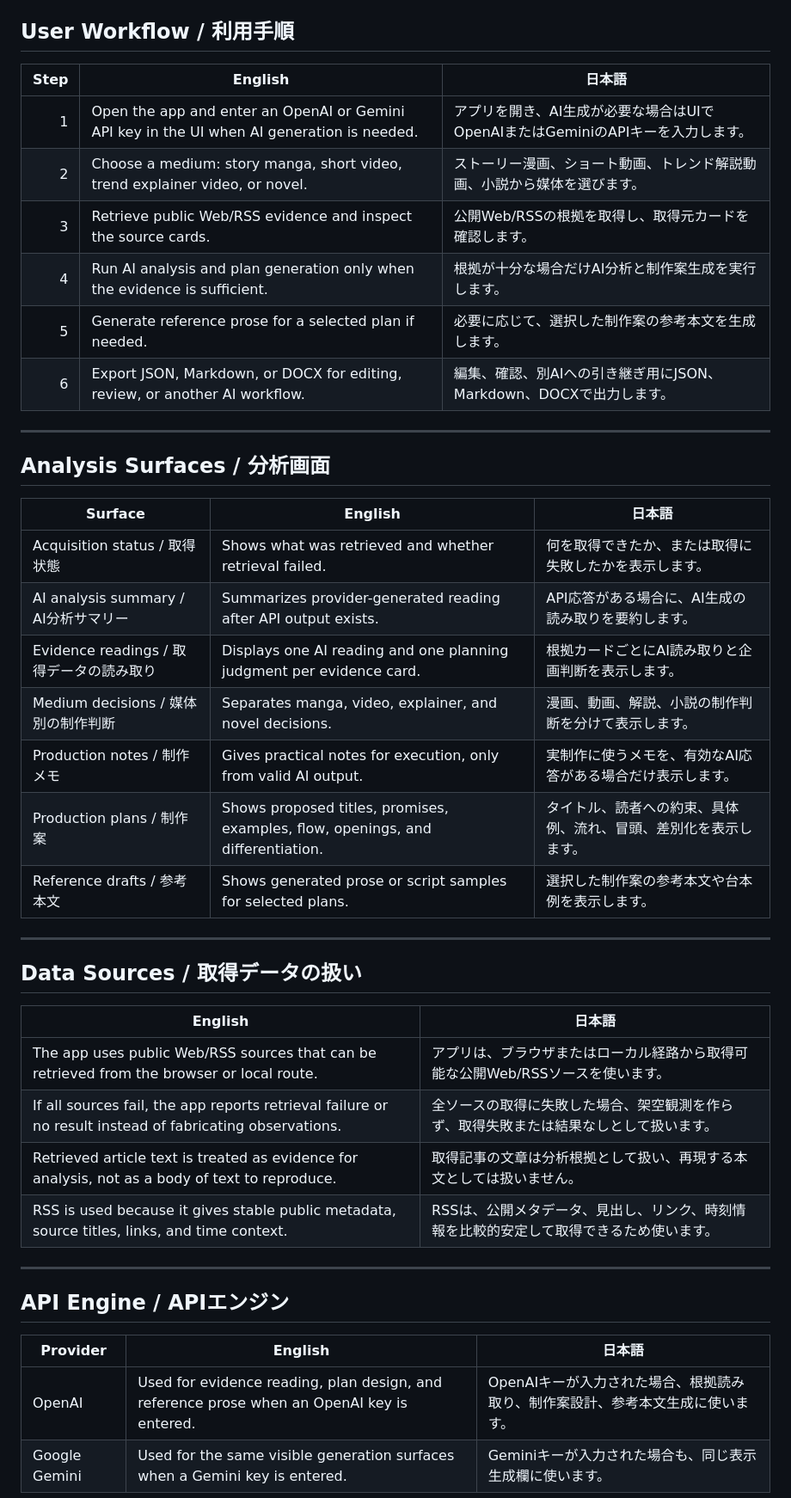
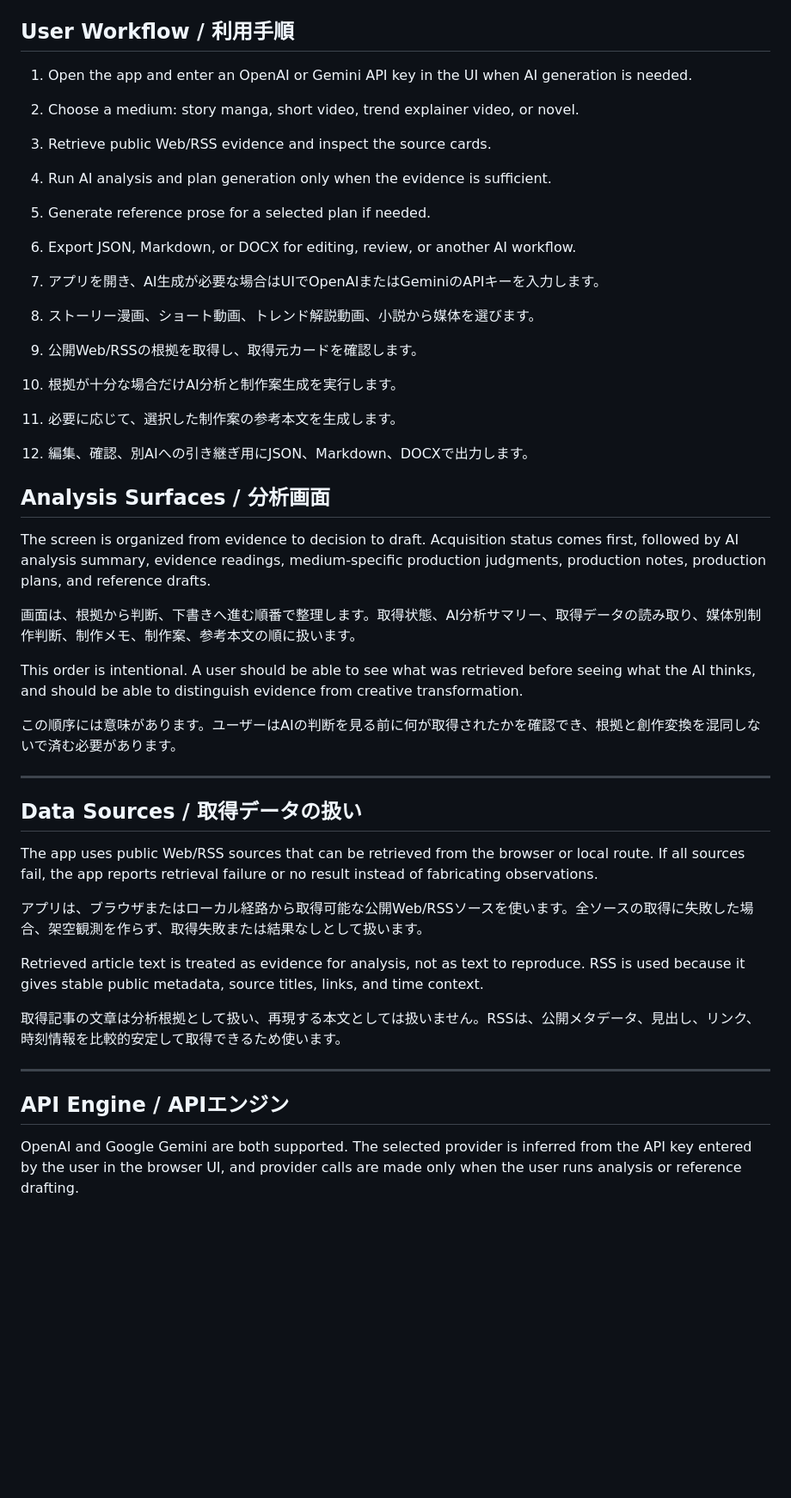
Before and after one commit to FURUYAN1234/viral-radar, a Markdown page: README.md, the part around one of its changes. Shown at 86% size. Rendered like a GitHub page; blank space fills up the shorter version.

```diff
--- a/README.md
+++ b/README.md
@@ -91,46 +94,45 @@
 
 ## User Workflow / 利用手順
 
-| Step | English | 日本語 |
-|---:|---|---|
-| 1 | Open the app and enter an OpenAI or Gemini API key in the UI when AI generation is needed. | アプリを開き、AI生成が必要な場合はUIでOpenAIまたはGeminiのAPIキーを入力します。 |
-| 2 | Choose a medium: story manga, short video, trend explainer video, or novel. | ストーリー漫画、ショート動画、トレンド解説動画、小説から媒体を選びます。 |
-| 3 | Retrieve public Web/RSS evidence and inspect the source cards. | 公開Web/RSSの根拠を取得し、取得元カードを確認します。 |
-| 4 | Run AI analysis and plan generation only when the evidence is sufficient. | 根拠が十分な場合だけAI分析と制作案生成を実行します。 |
-| 5 | Generate reference prose for a selected plan if needed. | 必要に応じて、選択した制作案の参考本文を生成します。 |
-| 6 | Export JSON, Markdown, or DOCX for editing, review, or another AI workflow. | 編集、確認、別AIへの引き継ぎ用にJSON、Markdown、DOCXで出力します。 |
+1. Open the app and enter an OpenAI or Gemini API key in the UI when AI generation is needed.
+2. Choose a medium: story manga, short video, trend explainer video, or novel.
+3. Retrieve public Web/RSS evidence and inspect the source cards.
+4. Run AI analysis and plan generation only when the evidence is sufficient.
+5. Generate reference prose for a selected plan if needed.
+6. Export JSON, Markdown, or DOCX for editing, review, or another AI workflow.
 
----
+1. アプリを開き、AI生成が必要な場合はUIでOpenAIまたはGeminiのAPIキーを入力します。
+2. ストーリー漫画、ショート動画、トレンド解説動画、小説から媒体を選びます。
+3. 公開Web/RSSの根拠を取得し、取得元カードを確認します。
+4. 根拠が十分な場合だけAI分析と制作案生成を実行します。
+5. 必要に応じて、選択した制作案の参考本文を生成します。
+6. 編集、確認、別AIへの引き継ぎ用にJSON、Markdown、DOCXで出力します。
 
 ## Analysis Surfaces / 分析画面
 
-| Surface | English | 日本語 |
-|---|---|---|
-| Acquisition status / 取得状態 | Shows what was retrieved and whether retrieval failed. | 何を取得できたか、または取得に失敗したかを表示します。 |
-| AI analysis summary / AI分析サマリー | Summarizes provider-generated reading after API output exists. | API応答がある場合に、AI生成の読み取りを要約します。 |
-| Evidence readings / 取得データの読み取り | Displays one AI reading and one planning judgment per evidence card. | 根拠カードごとにAI読み取りと企画判断を表示します。 |
-| Medium decisions / 媒体別の制作判断 | Separates manga, video, explainer, and novel decisions. | 漫画、動画、解説、小説の制作判断を分けて表示します。 |
-| Production notes / 制作メモ | Gives practical notes for execution, only from valid AI output. | 実制作に使うメモを、有効なAI応答がある場合だけ表示します。 |
-| Production plans / 制作案 | Shows proposed titles, promises, examples, flow, openings, and differentiation. | タイトル、読者への約束、具体例、流れ、冒頭、差別化を表示します。 |
-| Reference drafts / 参考本文 | Shows generated prose or script samples for selected plans. | 選択した制作案の参考本文や台本例を表示します。 |
+The screen is organized from evidence to decision to draft. Acquisition status comes first, followed by AI analysis summary, evidence readings, medium-specific production judgments, production notes, production plans, and reference drafts.
+
+画面は、根拠から判断、下書きへ進む順番で整理します。取得状態、AI分析サマリー、取得データの読み取り、媒体別制作判断、制作メモ、制作案、参考本文の順に扱います。
+
+This order is intentional. A user should be able to see what was retrieved before seeing what the AI thinks, and should be able to distinguish evidence from creative transformation.
+
+この順序には意味があります。ユーザーはAIの判断を見る前に何が取得されたかを確認でき、根拠と創作変換を混同しないで済む必要があります。
 
 ---
 
 ## Data Sources / 取得データの扱い
 
-| English | 日本語 |
-|---|---|
-| The app uses public Web/RSS sources that can be retrieved from the browser or local route. | アプリは、ブラウザまたはローカル経路から取得可能な公開Web/RSSソースを使います。 |
-| If all sources fail, the app reports retrieval failure or no result instead of fabricating observations. | 全ソースの取得に失敗した場合、架空観測を作らず、取得失敗または結果なしとして扱います。 |
-| Retrieved article text is treated as evidence for analysis, not as a body of text to reproduce. | 取得記事の文章は分析根拠として扱い、再現する本文としては扱いません。 |
-| RSS is used because it gives stable public metadata, source titles, links, and time context. | RSSは、公開メタデータ、見出し、リンク、時刻情報を比較的安定して取得できるため使います。 |
+The app uses public Web/RSS sources that can be retrieved from the browser or local route. If all sources fail, the app reports retrieval failure or no result instead of fabricating observations.
+
+アプリは、ブラウザまたはローカル経路から取得可能な公開Web/RSSソースを使います。全ソースの取得に失敗した場合、架空観測を作らず、取得失敗または結果なしとして扱います。
+
+Retrieved article text is treated as evidence for analysis, not as text to reproduce. RSS is used because it gives stable public metadata, source titles, links, and time context.
+
+取得記事の文章は分析根拠として扱い、再現する本文としては扱いません。RSSは、公開メタデータ、見出し、リンク、時刻情報を比較的安定して取得できるため使います。
 
 ---
 
 ## API Engine / APIエンジン
 
-| Provider | English | 日本語 |
-|---|---|---|
-| OpenAI | Used for evidence reading, plan design, and reference prose when an OpenAI key is entered. | OpenAIキーが入力された場合、根拠読み取り、制作案設計、参考本文生成に使います。 |
-| Google Gemini | Used for the same visible generation surfaces when a Gemini key is entered. | Geminiキーが入力された場合も、同じ表示生成欄に使います。 |
+OpenAI and Google Gemini are both supported. The selected provider is inferred from the API key entered by the user in the browser UI, and provider calls are made only when the user runs analysis or reference drafting.
 
```
Also changed, not shown: other parts of README.md (+181 -159 lines).
